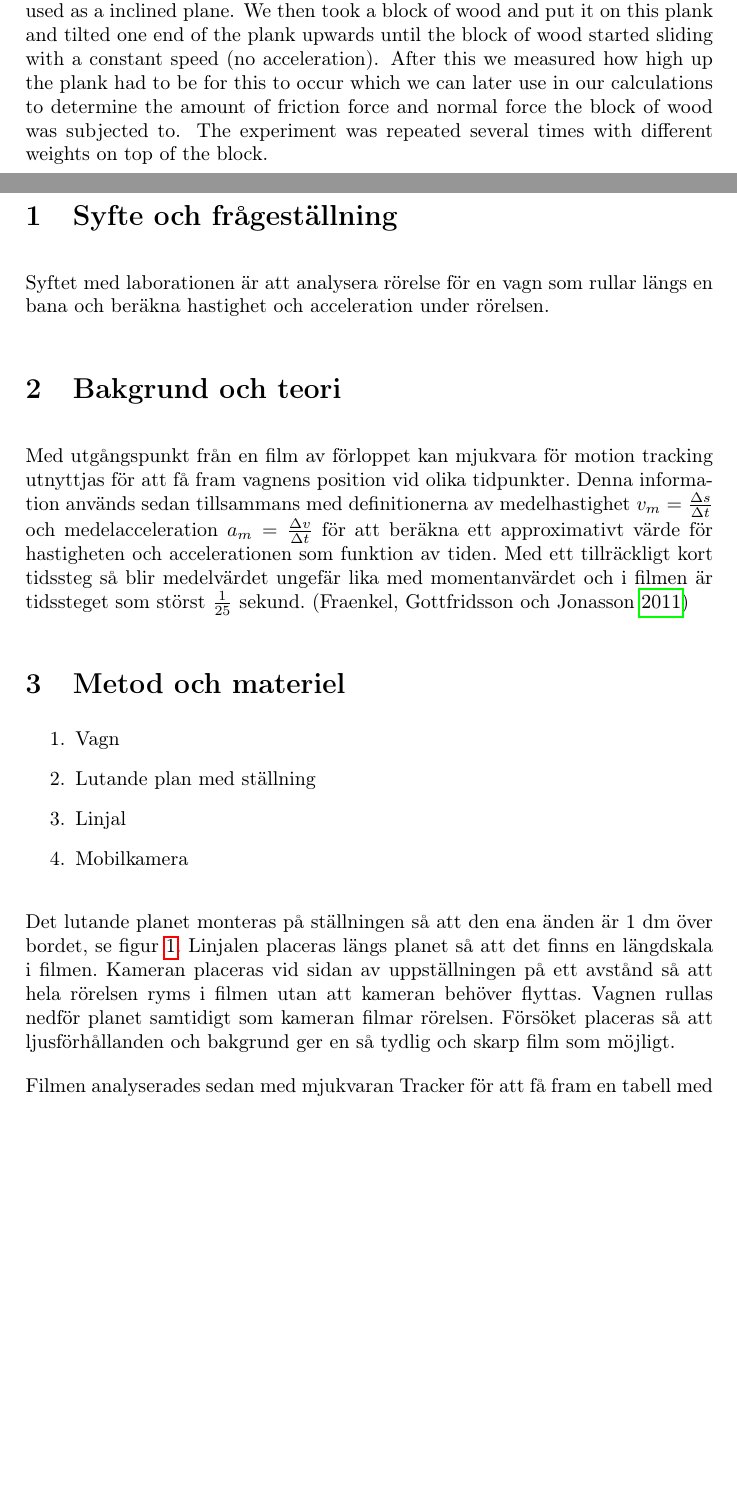
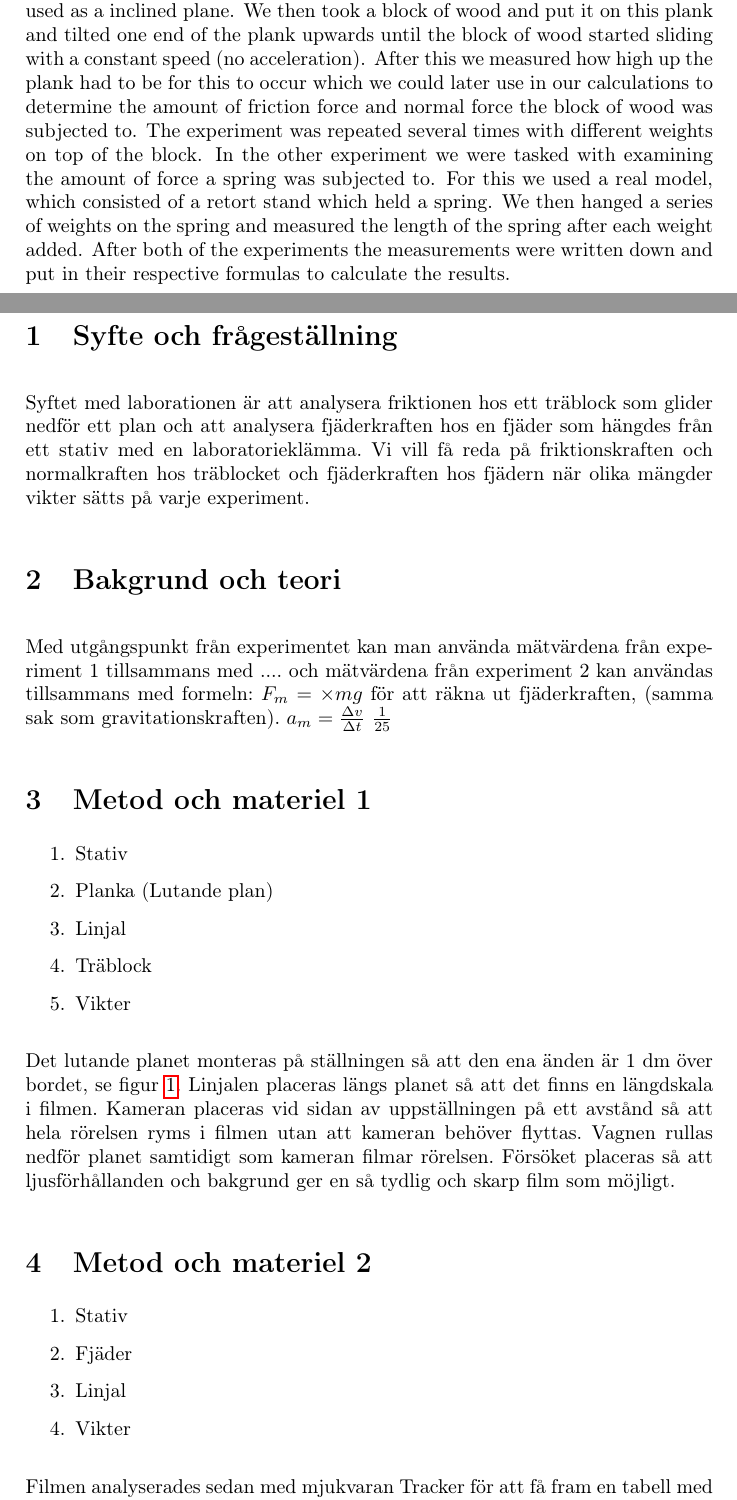
Before and after one commit to Orskitorski/Labrapport2, a LaTeX paper (main.tex): two parts of pages 2 and 4 of 6 before the commit and two parts of pages 2 and 4 of 5 after it, joined at a grey line, cut so that both start at the same text, the shorter picture padded with empty space. Compiled offline with pdfLaTeX.

Commit message:
Skrev på "abstrakt", "syfte och frågeställning" och "bakgrund och teori" samt "metod och materiel"

```diff
--- a/main.tex
+++ b/main.tex
@@ -60,7 +60,7 @@
 
     \begin{otherlanguage}{english}
 	\begin{abstract}
-        We were given the task to perform two seperate experiments. During the first experiment we needed to examine which factors would effect the friction of an object. We did this by using a real model, which consisted of a plank which we used as a inclined plane. We then took a block of wood and put it on this plank and tilted one end of the plank upwards until the block of wood started sliding with a constant speed (no acceleration). After this we measured how high up the plank had to be for this to occur which we can later use in our calculations to determine the amount of friction force and normal force the block of wood was subjected to. The experiment was repeated several times with different weights on top of the block.
+        We were given the task to perform two seperate experiments. During the first experiment we needed to examine which factors would effect the friction of an object. We did this by using a real model, which consisted of a plank which we used as a inclined plane. We then took a block of wood and put it on this plank and tilted one end of the plank upwards until the block of wood started sliding with a constant speed (no acceleration). After this we measured how high up the plank had to be for this to occur which we could later use in our calculations to determine the amount of friction force and normal force the block of wood was subjected to. The experiment was repeated several times with different weights on top of the block. In the other experiment we were tasked with examining the amount of force a spring was subjected to. For this we used a real model, which consisted of a retort stand which held a spring. We then hanged a series of weights on the spring and measured the length of the spring after each weight added. After both of the experiments the measurements were written down and put in their respective formulas to calculate the results.
     \end{abstract}
     \end{otherlanguage}
     % Om arbetet är långt har det en innehållsförteckning, annars kan den utelämnas
@@ -78,21 +78,33 @@
 	\setlength{\parskip}{10pt}
 
 	\section{Syfte och frågeställning}
-		Syftet med laborationen är att analysera rörelse för en vagn som rullar längs en bana och beräkna hastighet och acceleration under rörelsen.
+		Syftet med laborationen är att analysera friktionen hos ett träblock som glider nedför ett plan och att analysera fjäderkraften hos en fjäder som hängdes från ett stativ med en laboratorieklämma. Vi vill få reda på friktionskraften och normalkraften hos träblocket och fjäderkraften hos fjädern när olika mängder vikter sätts på varje experiment.
 
 	\section{Bakgrund och teori}
-        Med utgångspunkt från en film av förloppet kan mjukvara för motion tracking utnyttjas för att få fram vagnens position vid olika tidpunkter. Denna information används sedan tillsammans med definitionerna av medelhastighet $v_m = \frac{\Delta s}{\Delta t}$ och medelacceleration $a_m = \frac{\Delta v}{\Delta t}$ för att beräkna ett approximativt värde för hastigheten och accelerationen som funktion av tiden. Med ett tillräckligt kort tidssteg så blir medelvärdet ungefär lika med momentanvärdet och i filmen är tidssteget som störst $\frac{1}{25}$ sekund.  \parencite{impuls}
+        Med utgångspunkt från experimentet kan man använda mätvärdena från experiment 1 tillsammans med .... och mätvärdena från experiment 2 kan användas tillsammans med formeln: $F_m = \times{m}{g}$ för att räkna ut fjäderkraften, (samma sak som gravitationskraften). $a_m = \frac{\Delta v}{\Delta t}$  $\frac{1}{25}$
 
 
-	\section{Metod och materiel}
+	\section{Metod och materiel 1}
         \begin{enumerate}
-            \item Vagn
-            \item Lutande plan med ställning
+            \item Stativ
+            \item Planka (Lutande plan)
             \item Linjal
-            \item Mobilkamera
+            \item Träblock
+            \item Vikter
         \end{enumerate}
 
-        Det lutande planet monteras på ställningen så att den ena änden är 1 dm över bordet, se figur \ref{fig:lutandeplan}. Linjalen placeras längs planet så att det finns en längdskala  i filmen. Kameran placeras vid sidan av uppställningen på ett avstånd så att hela rörelsen ryms i filmen utan att kameran behöver flyttas. Vagnen rullas nedför planet samtidigt som kameran filmar rörelsen. Försöket placeras så att ljusförhållanden och bakgrund ger en så tydlig och skarp film som möjligt.
+Det lutande planet monteras på ställningen så att den ena änden är 1 dm över bordet, se figur \ref{fig:lutandeplan}. Linjalen placeras längs planet så att det finns en längdskala  i filmen. Kameran placeras vid sidan av uppställningen på ett avstånd så att hela rörelsen ryms i filmen utan att kameran behöver flyttas. Vagnen rullas nedför planet samtidigt som kameran filmar rörelsen. Försöket placeras så att ljusförhållanden och bakgrund ger en så tydlig och skarp film som möjligt.
+
+	\section{Metod och materiel 2}
+        \begin{enumerate}
+            \item Stativ
+            \item Fjäder
+            \item Linjal
+            \item Vikter
+        \end{enumerate}
+
+
+
 
         \begin{figure}[!h]
             \includegraphics[width=0.8\textwidth]{images/lutandePlan.jpg}
```
Also changed, not shown: out/main.bbl, out/main.pdf, 7 other files.
